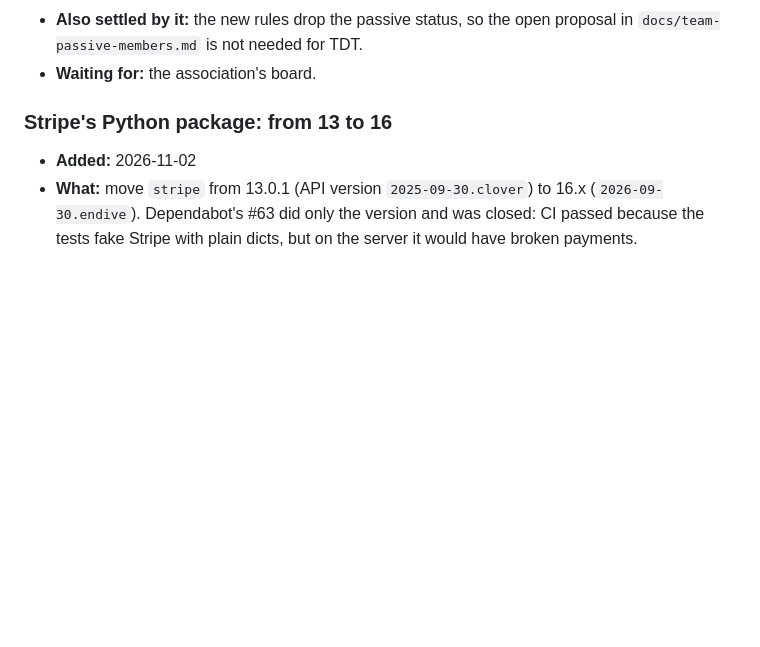
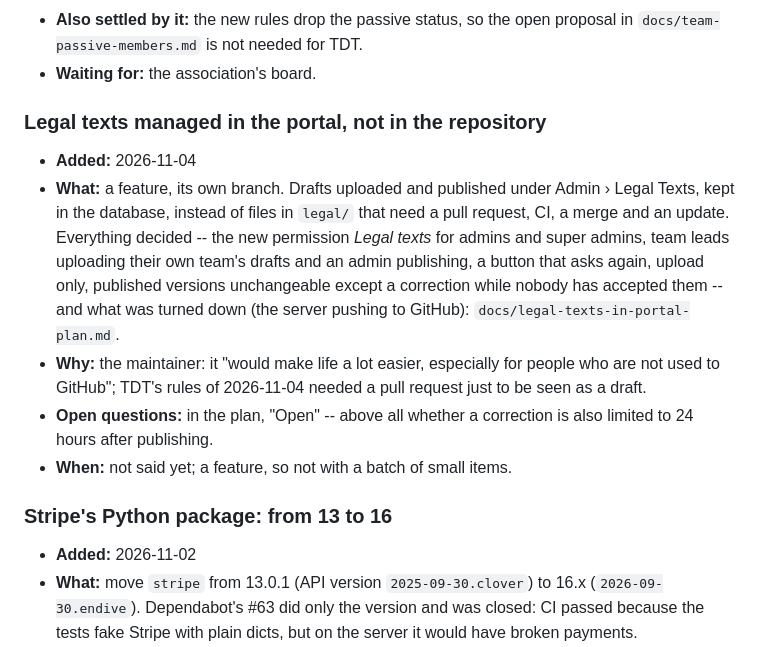
Before and after one commit to angeeinstein/jaeronautics, a Markdown page: docs/todo.md, the part around the change. Drawn GitHub-style; blank space fills up the shorter version.

```diff
--- a/docs/todo.md
+++ b/docs/todo.md
@@ -58,6 +58,24 @@ update's warning of local changes only for the portal's own files).
 - **Also settled by it:** the new rules drop the passive status, so the open
   proposal in `docs/team-passive-members.md` is not needed for TDT.
 - **Waiting for:** the association's board.
+
+### Legal texts managed in the portal, not in the repository
+
+- **Added:** 2026-11-04
+- **What:** a feature, its own branch. Drafts uploaded and published under
+  Admin › Legal Texts, kept in the database, instead of files in `legal/`
+  that need a pull request, CI, a merge and an update. Everything decided --
+  the new permission *Legal texts* for admins and super admins, team leads
+  uploading their own team's drafts and an admin publishing, a button that
+  asks again, upload only, published versions unchangeable except a
+  correction while nobody has accepted them -- and what was turned down (the
+  server pushing to GitHub): `docs/legal-texts-in-portal-plan.md`.
+- **Why:** the maintainer: it "would make life a lot easier, especially for
+  people who are not used to GitHub"; TDT's rules of 2026-11-04 needed a
+  pull request just to be seen as a draft.
+- **Open questions:** in the plan, "Open" -- above all whether a correction
+  is also limited to 24 hours after publishing.
+- **When:** not said yet; a feature, so not with a batch of small items.
 
 ### Stripe's Python package: from 13 to 16
 
```
Also changed, not shown: docs/legal-texts-in-portal-plan.md (added, +71 -0 lines).
